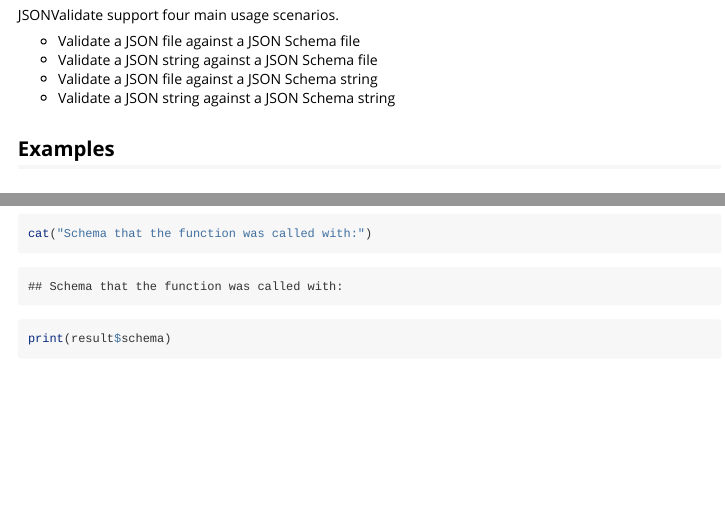
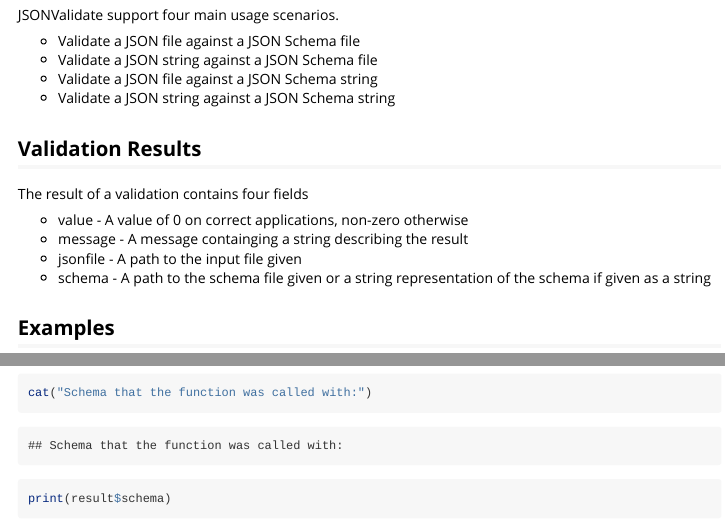
Before and after one commit to lejon/validatejsonr, an R Markdown document (vignettes/JSONValidate.Rmd): the page in a window 1100 px wide, from 350 px down, and a second part further down, joined at a grey line. Rendered offline with R 4.5, knitr and Pandoc, with nearby package versions; some code elsewhere in the file could not run offline.

Commit message:
Added docs on message.

```diff
--- a/vignettes/JSONValidate.Rmd
+++ b/vignettes/JSONValidate.Rmd
@@ -23,6 +23,15 @@
   * Validate a JSON file against a JSON Schema string
   * Validate a JSON string against a JSON Schema string
 
+## Validation Results
+
+The result of a validation contains four fields
+
+  * value - A value of 0 on correct applications, non-zero otherwise
+  * message - A message containging a string describing the result
+  * jsonfile - A path to the input file given
+  * schema - A path to the schema file given or a string representation of the schema if given as a string
+
 ## Examples
 
 ### File - File Example
```
Also changed, not shown: vignettes/JSONValidate.Rmd (9 more changed lines).
